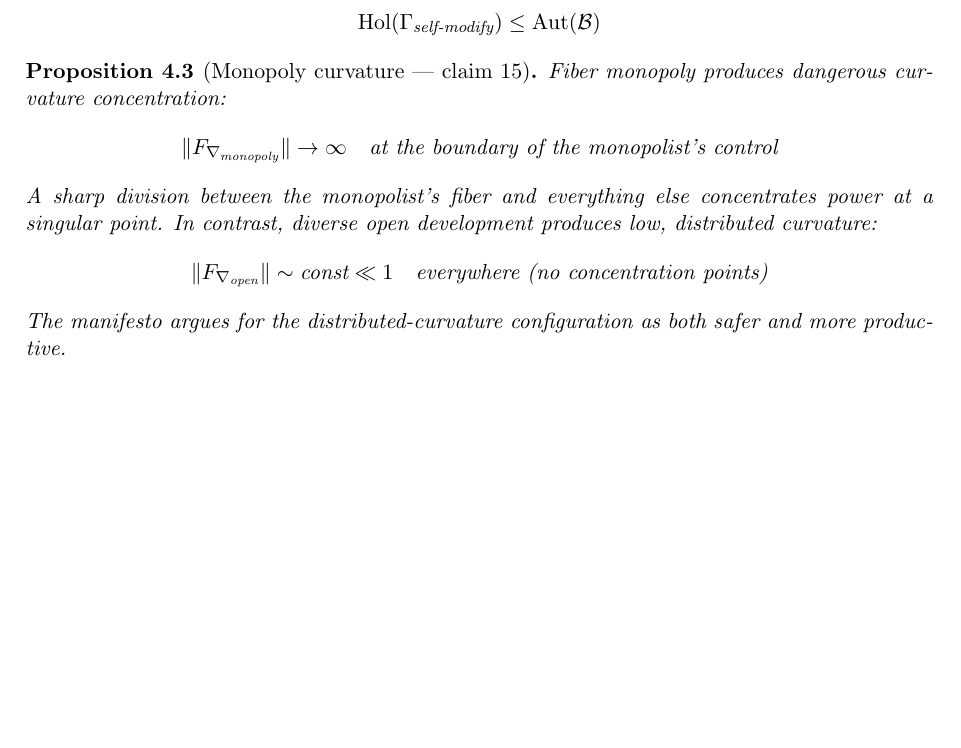
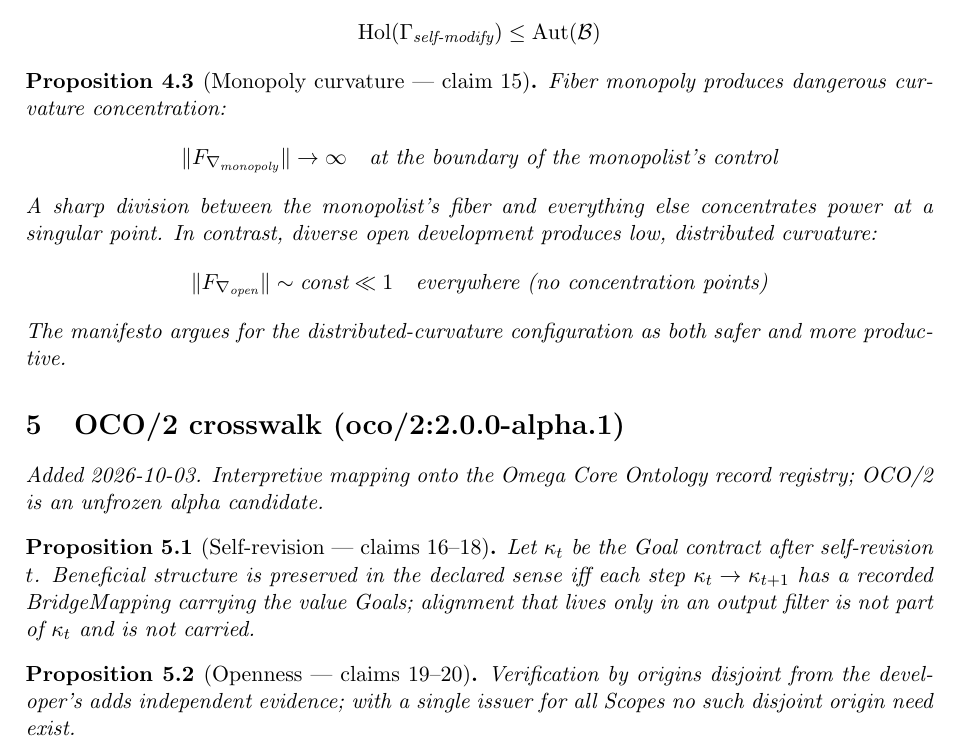
Before and after one commit to bgoertzel-sing/hyperseed-formalizations, a LaTeX paper (substack/2023-11-25-bgi-manifesto/formalization.tex): part of page 3 of 3, cut so that both start at the same text, the shorter picture padded with empty space. Compiled offline with pdfLaTeX.

Commit message:
Add OCO/2 crosswalk to bgi-manifesto

```diff
--- a/substack/2023-11-25-bgi-manifesto/formalization.tex
+++ b/substack/2023-11-25-bgi-manifesto/formalization.tex
@@ -176,4 +176,19 @@ The manifesto argues for the distributed-curvature configuration as
 both safer and more productive.
 \end{proposition}
 
+
+
+%======================================================================
+\section{OCO/2 crosswalk (oco/2:2.0.0-alpha.1)}
+\emph{Added 2026-10-03. Interpretive mapping onto the Omega Core Ontology
+record registry; OCO/2 is an unfrozen alpha candidate.}
+
+\begin{proposition}[Self-revision --- claims 16--18]
+Let $\kappa_t$ be the Goal contract after self-revision $t$. Beneficial structure is preserved in the declared sense iff each step $\kappa_t\to\kappa_{t+1}$ has a recorded BridgeMapping carrying the value Goals; alignment that lives only in an output filter is not part of $\kappa_t$ and is not carried.
+\end{proposition}
+
+\begin{proposition}[Openness --- claims 19--20]
+Verification by origins disjoint from the developer's adds independent evidence; with a single issuer for all Scopes no such disjoint origin need exist.
+\end{proposition}
+
 \end{document}
```
Also changed, not shown: substack/2023-11-25-bgi-manifesto/claims.md (+12 -0 lines), substack/2023-11-25-bgi-manifesto/README.md, 1 other file.
